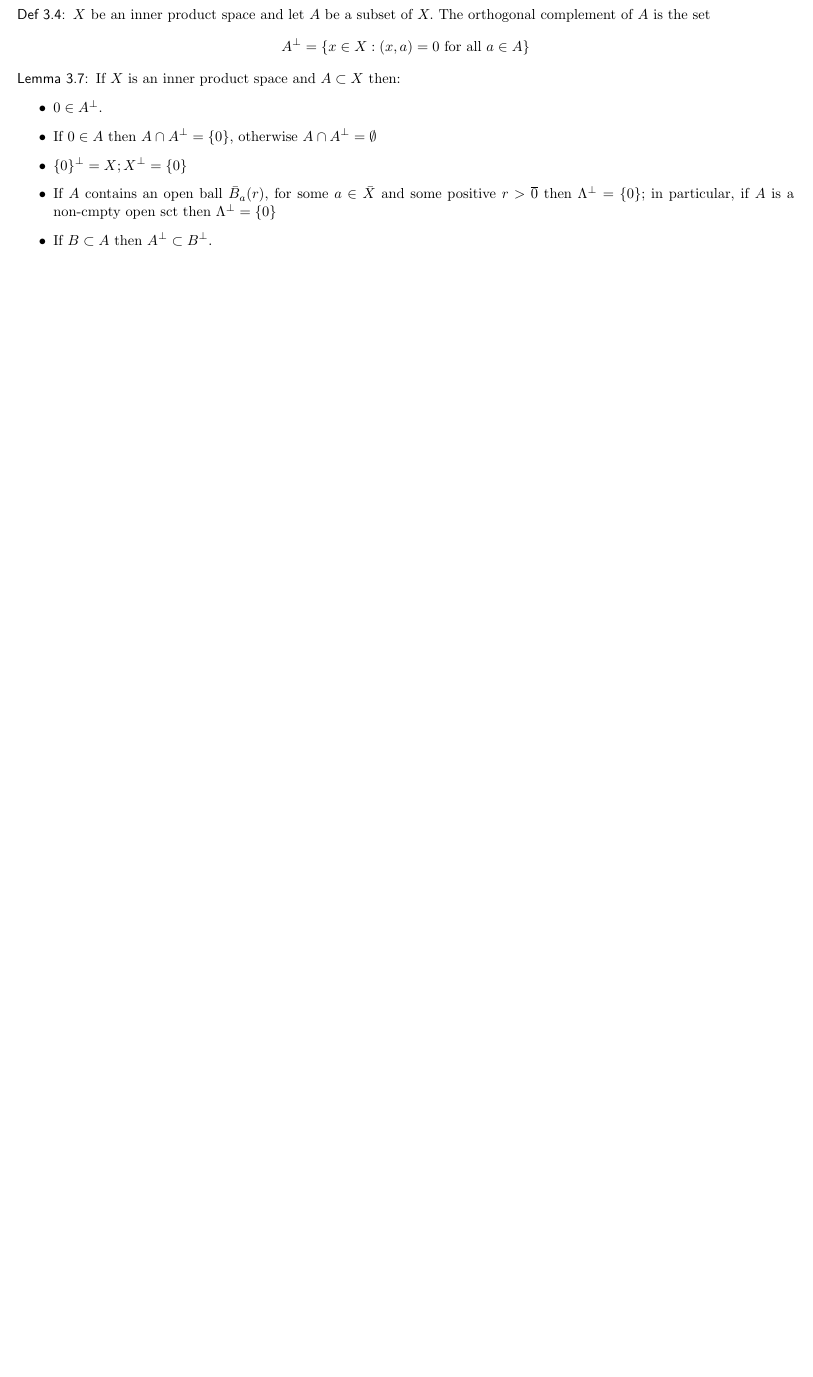
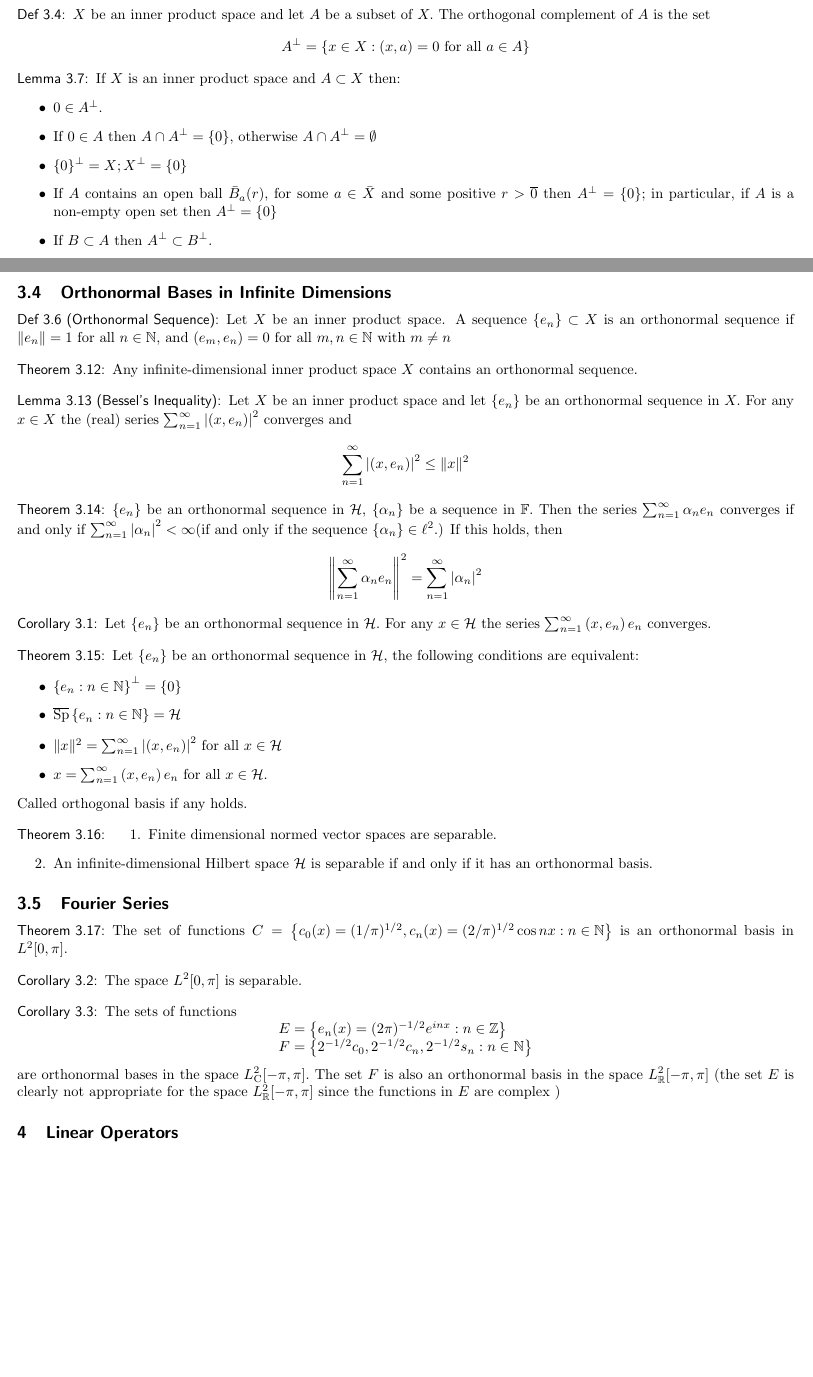
Before and after one commit to YerbaPage/2020_Autumn_Notes, a LaTeX document (Linear_Functional_Analysis.tex): part of page 4 of 4 before the commit and two parts of pages 4 and 5 of 5 after it, the two joined at a grey line, cut so that both start at the same text, the shorter picture padded with empty space. Compiled offline with pdfLaTeX.

Commit message:
Section 3 finished

```diff
--- a/Linear_Functional_Analysis.tex
+++ b/Linear_Functional_Analysis.tex
@@ -28,7 +28,7 @@
 
 \title{Linear Functional Analysis Notes}
 \date{\today}
-\author{Yuling Shi}
+\author{{\footnotesize{Yuling Shi}} with Erin}
 \begin{document}
 \maketitle
 \tableofcontents
@@ -310,7 +310,7 @@
         \item $0 \in A^{\perp}$.
         \item If $0 \in A$ then $A \cap A^{\perp}=\{0\},$ otherwise $A \cap A^{\perp}=\emptyset$
         \item $\{0\}^{\perp}=X ; X^{\perp}=\{0\}$
-        \item If $A$ contains an open ball $\bar{B}_{a}(r),$ for some $a \in \bar{X}$ and some positive $r>\overline{0}$ then $\Lambda^{\perp}=\{0\} ;$ in particular, if $A$ is a non-cmpty open sct then $\Lambda^{\perp}=\{0\}$
+        \item If $A$ contains an open ball $\bar{B}_{a}(r),$ for some $a \in \bar{X}$ and some positive $r>\overline{0}$ then $A^{\perp}=\{0\} ;$ in particular, if $A$ is a non-empty open set then $A^{\perp}=\{0\}$
         \item If $B \subset A$ then $A^{\perp} \subset B^{\perp}$.
         \item $A^{\perp}$ is a closed linear subspace of $X$.
         \item $A \subset\left(A^{\perp}\right)^{\perp}$.
@@ -343,6 +343,87 @@
     If $Y$ is a closed linear subspace of a Hilbert space $\mathcal{H}$ then $Y^{\perp \perp}=Y$. If $Y$ is any linear subspace of a Hilbert space $\mathcal{H}$ then $Y^{\perp \perp}=\bar{Y}$.
 \end{lemma}
 
+\subsection{Orthonormal Bases in Infinite Dimensions}
+
+\begin{definition}[Orthonormal Sequence]
+    Let $X$ be an inner product space. A sequence $\left\{e_{n}\right\} \subset X$ is  an orthonormal sequence if $\left\|e_{n}\right\|=1$ for all $n \in \mathbb{N},$ and $\left(e_{m}, e_{n}\right)=0$ for all $m, n \in \mathbb{N}$ with $m \neq n$
+\end{definition}
+
+\begin{theorem}
+    Any infinite-dimensional inner product space $X$ contains an orthonormal sequence.
+\end{theorem}
+
+\begin{lemma}[Bessel’s Inequality]
+    Let $X$ be an inner product space and let $\left\{e_{n}\right\}$ be an orthonormal sequence in $X .$ For any $x \in X$ the (real) series $\sum_{n=1}^{\infty}\left|\left(x, e_{n}\right)\right|^{2}$ converges and
+    $$\sum_{n=1}^{\infty}\left|\left(x, e_{n}\right)\right|^{2} \leq\|x\|^{2}$$
+\end{lemma}
+
+\begin{theorem}
+    $\left\{e_{n}\right\}$ be an orthonormal sequence in $\mathcal{H}$, $\left\{\alpha_{n}\right\}$ be a sequence in $\mathbb{F} .$ Then the series $\sum_{n=1}^{\infty} \alpha_{n} e_{n}$ converges if and only if $\sum_{n=1}^{\infty}\left|\alpha_{n}\right|^{2}<\infty$(if and only if the sequence $\left\{\alpha_{n}\right\} \in \ell^{2}$.) If this holds, then
+    $$
+        \left\|\sum_{n=1}^{\infty} \alpha_{n} e_{n}\right\|^{2}=\sum_{n=1}^{\infty}\left|\alpha_{n}\right|^{2}
+    $$
+\end{theorem}
+
+\begin{corollary}
+    Let $\left\{e_{n}\right\}$ be an orthonormal sequence in $\mathcal{H} .$ For any $x \in \mathcal{H}$ the series $\sum_{n=1}^{\infty}\left(x, e_{n}\right) e_{n}$ converges.
+\end{corollary}
+
+\begin{theorem}
+    Let $\left\{e_{n}\right\}$ be an orthonormal sequence in $\mathcal{H}$, the following conditions are equivalent:
+    \begin{itemize}
+        \item $\left\{e_{n}: n \in \mathbb{N}\right\}^{\perp}=\{0\}$
+        \item $\overline{\operatorname{Sp}}\left\{e_{n}: n \in \mathbb{N}\right\}=\mathcal{H}$
+        \item $\|x\|^{2}=\sum_{n=1}^{\infty}\left|\left(x, e_{n}\right)\right|^{2}$ for all $x \in \mathcal{H}$
+        \item $x=\sum_{n=1}^{\infty}\left(x, e_{n}\right) e_{n}$ for all $x \in \mathcal{H}$.
+    \end{itemize}
+    Called orthogonal basis if any holds.
+\end{theorem}
+
+\begin{theorem}
+    \begin{enumerate}
+        \item Finite dimensional normed vector spaces are separable.
+        \item An infinite-dimensional Hilbert space $\mathcal{H}$ is separable if and only if it has an orthonormal basis.
+    \end{enumerate}
+\end{theorem}
+
+\subsection{Fourier Series}
+
+\begin{theorem}
+    The set of functions $ C=\left\{c_{0}(x)=(1 / \pi)^{1 / 2}, c_{n}(x)=(2 / \pi)^{1 / 2} \cos n x: n \in \mathbb{N}\right\} $ is an orthonormal basis in $L^{2}[0, \pi]$.
+\end{theorem}
+
+\begin{corollary}
+    The space $L^{2}[0, \pi]$ is separable.
+\end{corollary}
+
+\begin{corollary}
+    The sets of functions
+    $$
+        \begin{array}{l}
+            E=\left\{e_{n}(x)=(2 \pi)^{-1 / 2} e^{i n x}: n \in \mathbb{Z}\right\} \\
+            F=\left\{2^{-1 / 2} c_{0}, 2^{-1 / 2} c_{n}, 2^{-1 / 2} s_{n}: n \in \mathbb{N}\right\}
+        \end{array}
+    $$
+    are orthonormal bases in the space $L_{\mathrm{C}}^{2}[-\pi, \pi] .$ The set $F$ is also an orthonormal basis in the space $L_{\mathbb{R}}^{2}[-\pi, \pi]$ (the set $E$ is clearly not appropriate for the space $L_{\mathbb{R}}^{2}[-\pi, \pi]$ since the functions in $E$ are complex $)$
+\end{corollary}
+
+\section{Linear Operators}
+
+
+
+
+
+
+
+
+
+
+
+
+
+
+
 
 
 \end{document}
```
